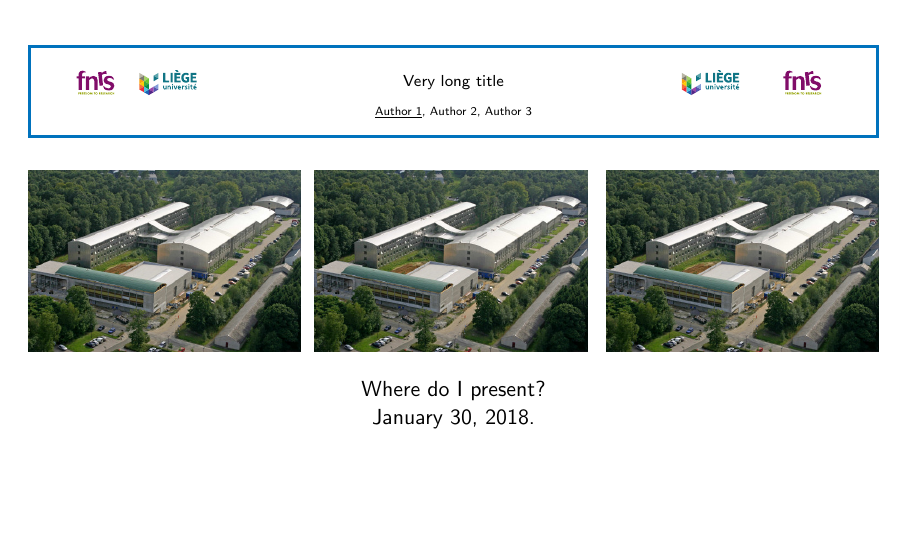
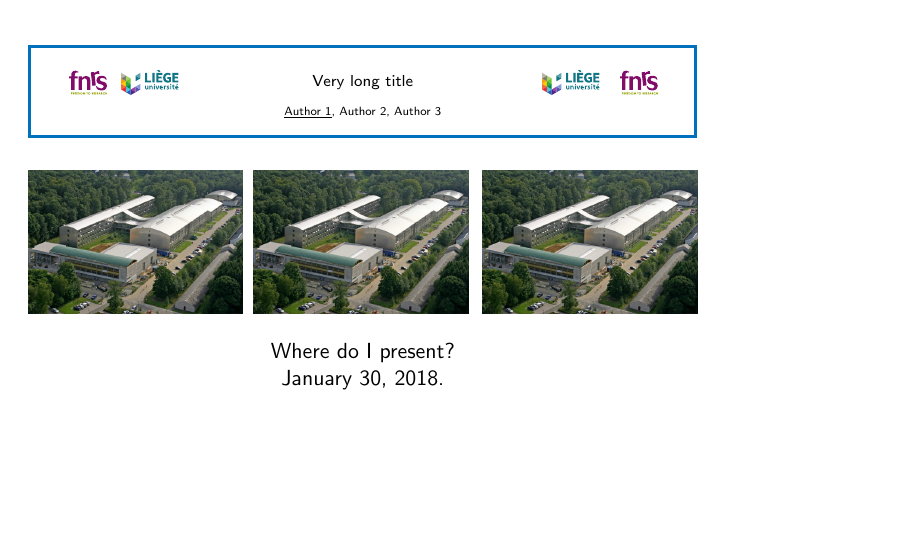
Before and after one commit to ulgltas/latex, LaTeX slides (presentation/presentation.tex, which reads presentation/header.tex): page 1 of 3. Compiled offline with pdfLaTeX.

Commit message:
Correct an error related to 4:3 and 16:9.

```diff
--- a/presentation/header.tex
+++ b/presentation/header.tex
@@ -1,3 +1,12 @@
+\def\oldAspect{43}
+\def\newAspect{169}
+
+\ifdefined\currentAspect
+\else
+\def\currentAspect{43}
+\fi
+\documentclass[t,aspectratio=\currentAspect]{beamer}
+
 \usepackage{tcolorbox}
 \RequirePackage[english]{babel}
 \usepackage[linesnumbered,ruled,vlined]{algorithm2e}
--- a/presentation/presentation.tex
+++ b/presentation/presentation.tex
@@ -2,14 +2,14 @@
 % Define which ratio you want to use
 %         43 to have a 4:3,
 %         169 to have 16:9.
-
-\def\currentAspect{169}
+%\def\currentAspect{169}
+% If not defined, the value is set to 43.
+% ----------------
 
 
 % Uncomment the next line to define hasClickable if you want clickable figure
 % \def\hasClickable{}
-
-\documentclass[t,aspectratio=\currentAspect]{beamer}
+% ----------------
 
 % Header, packages
 % ----------------
```
Also changed, not shown: presentation/themeTemplate.tex (+0 -1 lines).
